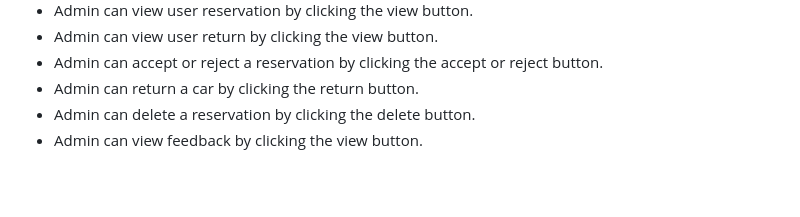
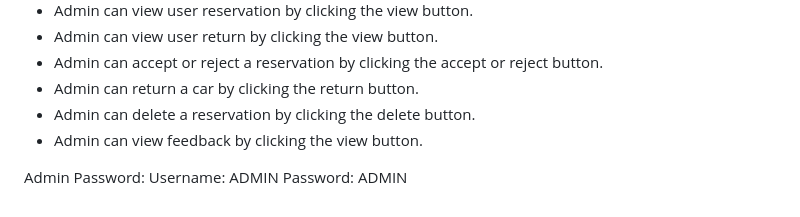
Before and after one commit to kumar012404/Car-Rental-Management-System, a Markdown page: README.md, the part around the change. Drawn GitHub-style; blank space fills up the shorter version.

Commit message:
Add admin login credentials to README

```diff
--- a/README.md
+++ b/README.md
@@ -94,3 +94,7 @@ This is a project for a car rental website. It is a project for the College Mini
 - Admin can return a car by clicking the return button.
 - Admin can delete a reservation by clicking the delete button.
 - Admin can view feedback by clicking the view button.
+
+Admin Password:
+Username: ADMIN
+Password: ADMIN
```
